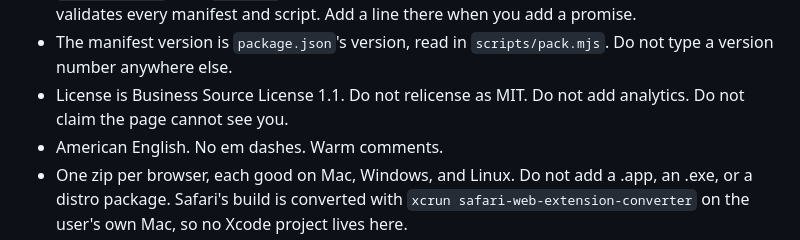
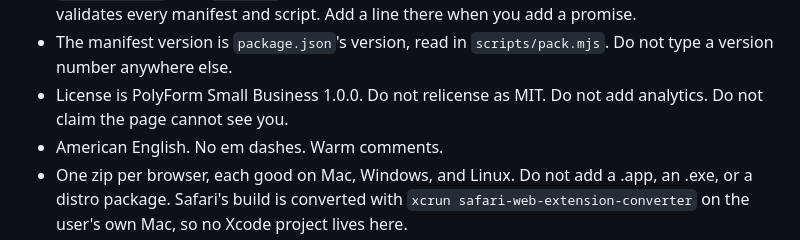
Before and after one commit to SharpMeow/pagearm, a Markdown page: AGENTS.md, the part around the change. Drawn GitHub-style.

```diff
--- a/AGENTS.md
+++ b/AGENTS.md
@@ -49,7 +49,7 @@ The two README images are rendered from `docs/src/*.html` at 1100 CSS pixels wid
 - Every request goes through one guard in `scripts/serve.mjs` that answers 500 and keeps serving. A desk you leave running for days does not get to die over one request, and a bare `//`, which any page in the browser can ask for, used to kill it inside `new URL()`. Reads of drawer files are the same: a script that cannot be read is left out of the stack with a warning, never thrown. Do not add a route that reads a file outside `readScript`.
 - `npm run check`, also `npm test`, packs all three targets in memory, reads each zip back, and validates every manifest and script. Add a line there when you add a promise.
 - The manifest version is `package.json`'s version, read in `scripts/pack.mjs`. Do not type a version number anywhere else.
-- License is Business Source License 1.1. Do not relicense as MIT. Do not add analytics. Do not claim the page cannot see you.
+- License is PolyForm Small Business 1.0.0. Do not relicense as MIT. Do not add analytics. Do not claim the page cannot see you.
 - American English. No em dashes. Warm comments.
 - One zip per browser, each good on Mac, Windows, and Linux. Do not add a .app, an .exe, or a distro package. Safari's build is converted with `xcrun safari-web-extension-converter` on the user's own Mac, so no Xcode project lives here.
 
```
Also changed, not shown: README.md (+14 -2 lines).
